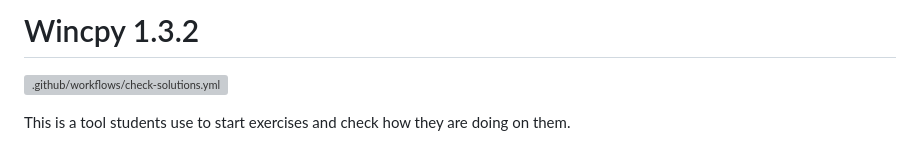
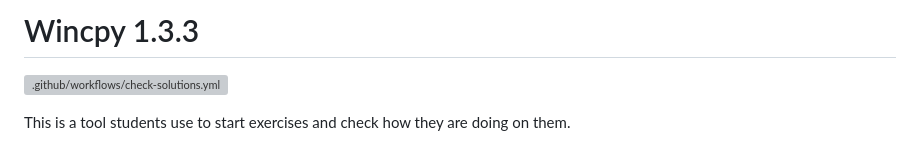
Before and after one commit to WincAcademy/wincpy, a Markdown page: README.md, the part around the change. Rendered like a GitHub page; grey boxes are pictures that could not be loaded.

```diff
--- a/README.md
+++ b/README.md
@@ -1,4 +1,4 @@
-# Wincpy 1.3.2
+# Wincpy 1.3.3
 
 [![.github/workflows/check-solutions.yml](https://github.com/WincAcademy/wincpy/actions/workflows/check-solutions.yml/badge.svg?branch=master)](https://github.com/WincAcademy/wincpy/actions/workflows/check-solutions.yml)
 
```
